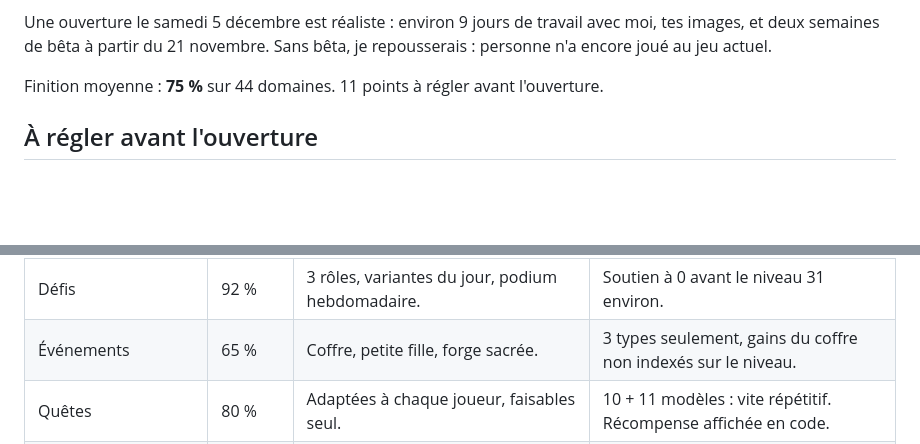
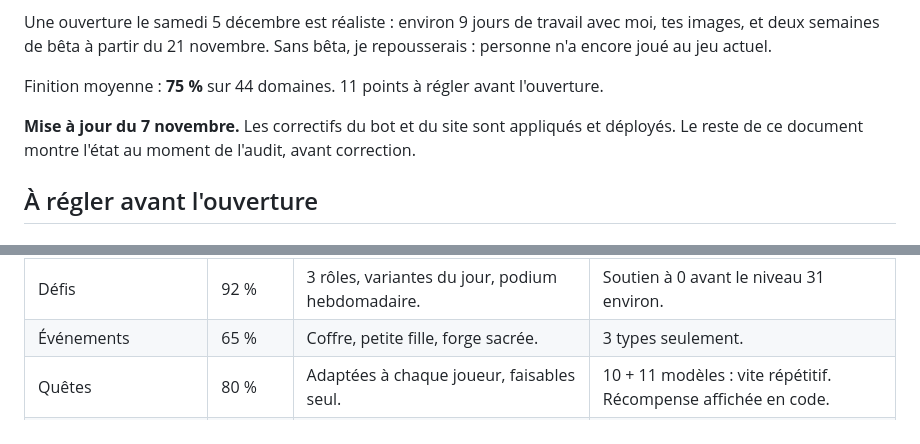
Before and after one commit to AltanDURAN/SakuraLeveling, a Markdown page: docs/audit_2026-11.md, 2 parts joined by grey strips. Drawn GitHub-style; blank space fills up the shorter version.

Commit message:
docs(audit): état au 7 novembre, coffre déjà indexé sur le niveau
Co-Authored-By: Claude Opus 5.5 <noreply@anthropic.com>

```diff
--- a/docs/audit_2026-11.md
+++ b/docs/audit_2026-11.md
@@ -5,6 +5,8 @@ Le jeu est fini à environ 75 %. Le moteur, le contenu et le site sont solides :
 Une ouverture le samedi 5 décembre est réaliste : environ 9 jours de travail avec moi, tes images, et deux semaines de bêta à partir du 21 novembre. Sans bêta, je repousserais : personne n'a encore joué au jeu actuel.
 
 Finition moyenne : **75 %** sur 44 domaines. 11 points à régler avant l'ouverture.
+
+**Mise à jour du 7 novembre.** Les correctifs du bot et du site sont appliqués et déployés. Le reste de ce document montre l'état au moment de l'audit, avant correction.
 
 ## À régler avant l'ouverture
 
@@ -175,7 +177,7 @@ Tout l'équilibrage repose sur des simulations. Les derniers retours de joueurs
 | World boss | 60 % | Phases, ultime, gardes, vidéo : le meilleur moment du jeu. | Tirage, départ, récompenses, images, arène, butin. |
 | Tour solo | 95 % | 100 étages calibrés, record, récompense du jour. | Autoriser /tour dans #tour-solo. |
 | Défis | 92 % | 3 rôles, variantes du jour, podium hebdomadaire. | Soutien à 0 avant le niveau 31 environ. |
-| Événements | 65 % | Coffre, petite fille, forge sacrée. | 3 types seulement, gains du coffre non indexés sur le niveau. |
+| Événements | 65 % | Coffre, petite fille, forge sacrée. | 3 types seulement. |
 | Quêtes | 80 % | Adaptées à chaque joueur, faisables seul. | 10 + 11 modèles : vite répétitif. Récompense affichée en code. |
 | Lune et offrande | 92 % | Vrai ciel de Paris, jauge commune, 7 divinités. | Annoncer les grands rendez-vous. |
 | Bestiaire | 70 % | Fiches complètes, version web. | Filtre par famille demandé en mai, 43 pages à la suite, rien à découvrir. |
```
